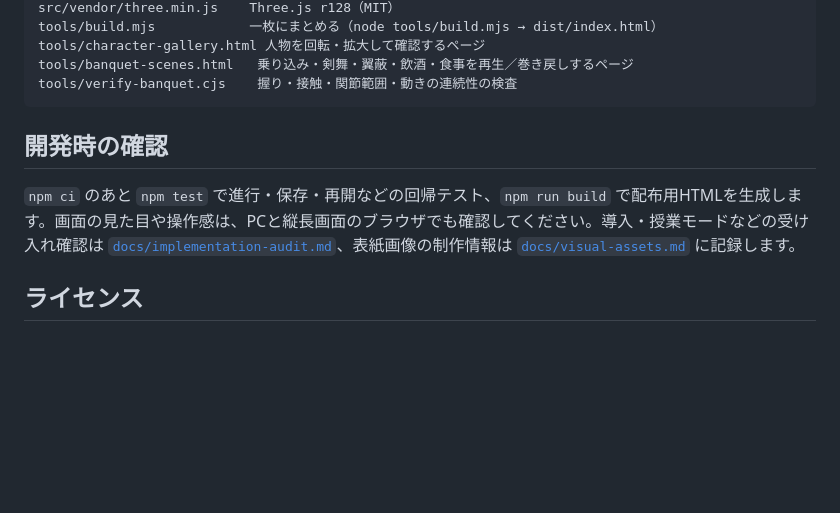
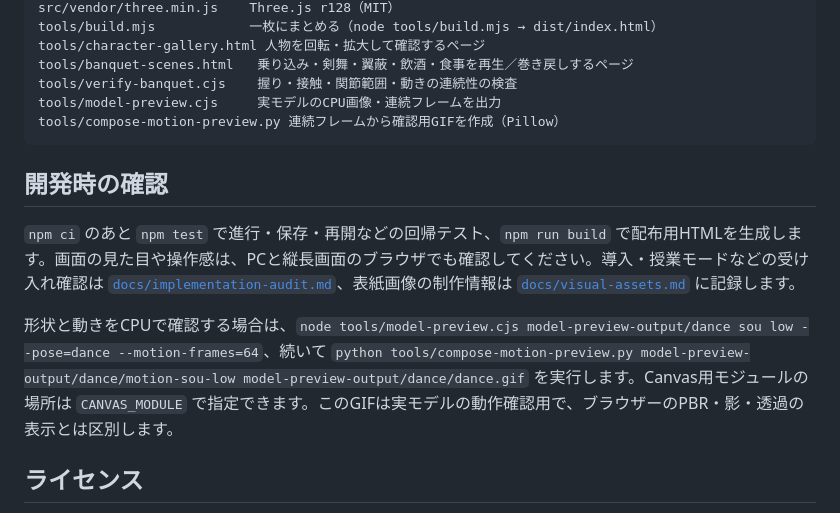
Before and after one commit to sakadosoutan-boop/-koumonnokai-, a Markdown page: README.md, the part around the change. Drawn GitHub-style; blank space fills up the shorter version.

````diff
--- a/README.md
+++ b/README.md
@@ -53,12 +53,16 @@ tools/build.mjs            一枚にまとめる（node tools/build.mjs → dist
 tools/character-gallery.html 人物を回転・拡大して確認するページ
 tools/banquet-scenes.html   乗り込み・剣舞・翼蔽・飲酒・食事を再生／巻き戻しするページ
 tools/verify-banquet.cjs    握り・接触・関節範囲・動きの連続性の検査
+tools/model-preview.cjs     実モデルのCPU画像・連続フレームを出力
+tools/compose-motion-preview.py 連続フレームから確認用GIFを作成（Pillow）
 ```
 
 ## 開発時の確認
 
 `npm ci` のあと `npm test` で進行・保存・再開などの回帰テスト、`npm run build` で配布用HTMLを生成します。画面の見た目や操作感は、PCと縦長画面のブラウザでも確認してください。導入・授業モードなどの受け入れ確認は [`docs/implementation-audit.md`](docs/implementation-audit.md)、表紙画像の制作情報は [`docs/visual-assets.md`](docs/visual-assets.md) に記録します。
 
+形状と動きをCPUで確認する場合は、`node tools/model-preview.cjs model-preview-output/dance sou low --pose=dance --motion-frames=64`、続いて `python tools/compose-motion-preview.py model-preview-output/dance/motion-sou-low model-preview-output/dance/dance.gif` を実行します。Canvas用モジュールの場所は `CANVAS_MODULE` で指定できます。このGIFは実モデルの動作確認用で、ブラウザーのPBR・影・透過の表示とは区別します。
+
 ## ライセンス
 
 人物ガイド・導入・会話には主要8人の肖像を使用しています。画像の制作情報と創作表現の範囲は [`docs/character-art.md`](docs/character-art.md)、検証済みの範囲と実画面・印刷の未確認項目は [`docs/implementation-audit.md`](docs/implementation-audit.md) を参照してください。
````
Also changed, not shown: docs/implementation-audit.md (+2 -0 lines), docs/model-quality.md (+11 -4 lines), docs/model-preview/spin-dance.gif (added), docs/model-preview/spin-dance.png (added), docs/model-preview/spin-drink-views.png (added), docs/model-preview/spin-drink.png (added), docs/model-preview/spin-turn-views.png (added), 12 other files.
